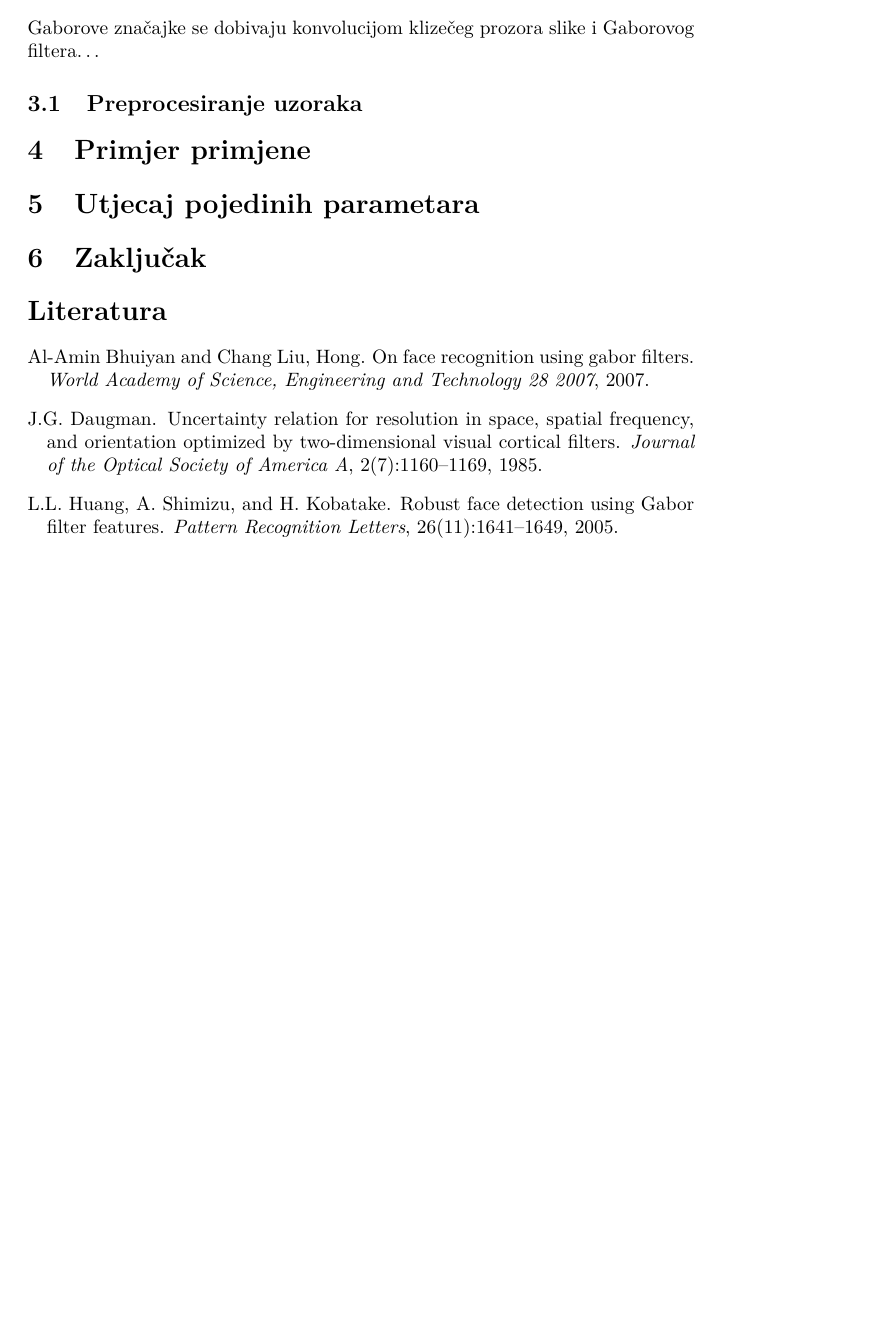
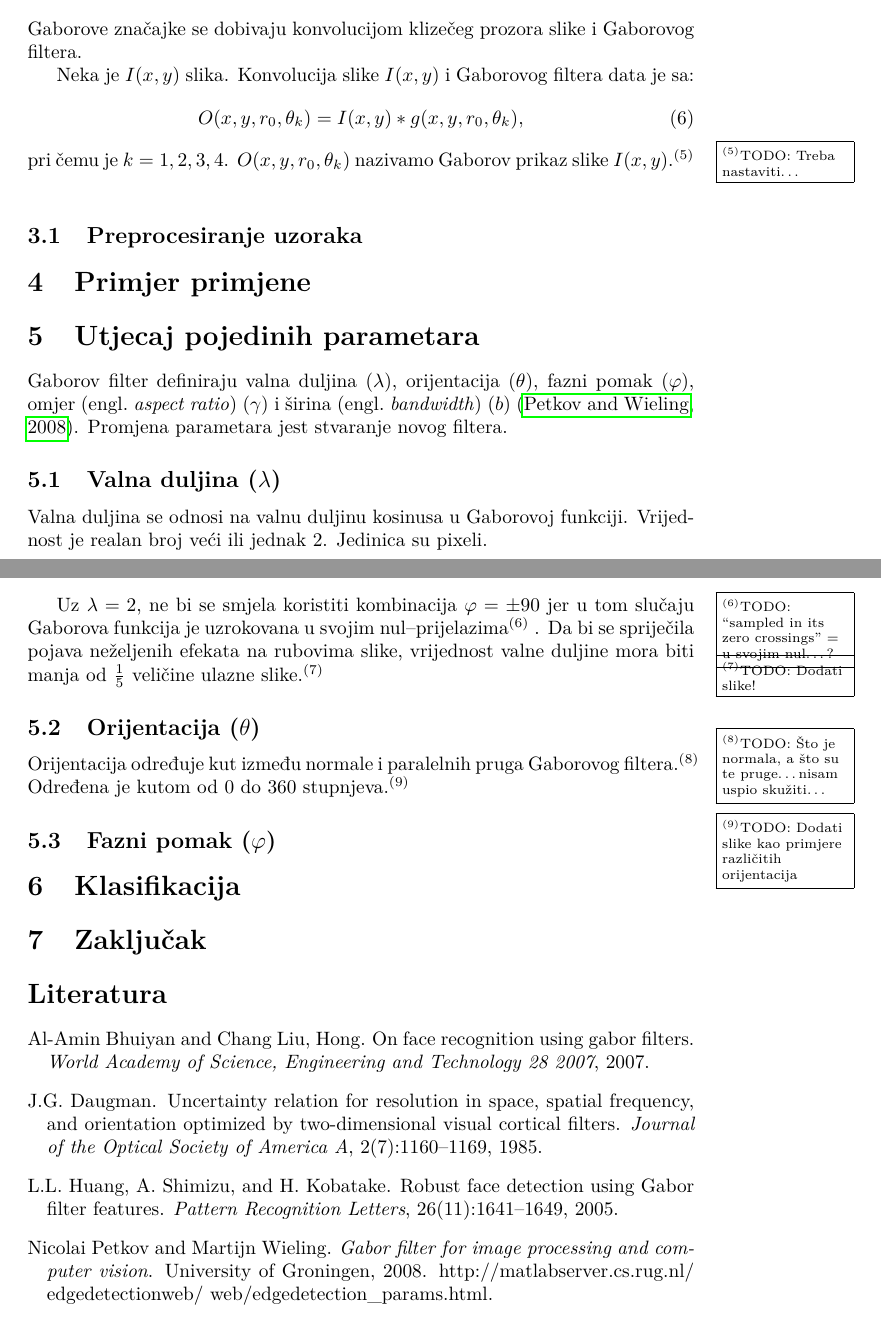
Before and after one commit to nagyistoce/gaboratfer, a LaTeX document (doc/ru-gabor.tex): part of page 3 of 5 before the commit and two parts of pages 3 and 4 of 6 after it, the two joined at a grey line, cut so that both start at the same text, the shorter picture padded with empty space. Compiled offline with pdfLaTeX.

Commit message:
Neke ispravke uvoda. Dodao odjeljak "Klasifikacija". Radio na odjeljku "Utjecaj pojedinih parametara"

```diff
--- a/doc/ru-gabor.tex
+++ b/doc/ru-gabor.tex
@@ -8,6 +8,7 @@
 \usepackage{longtable}
 \usepackage{graphicx}
 \usepackage{booktabs}
+\usepackage{hyperref}
 % Da bi se promjenio stil citiranja umjesto:
 % [authoryear, round]
 % staviti:
@@ -18,6 +19,8 @@
 \usepackage{fixltx2e}
 \usepackage{todo}
 \usepackage{url}
+
+\newcommand{\engl}[1]{(engl.~\emph{#1})}
 
 \begin{document}
 \title{Izlučivanje značajki lica Gaborovim filterom}
@@ -122,13 +117,48 @@ orijentacijom i širinom filtera.
 
 \section{Izvlačenje značajki pomoću gaborovog filtera}
 Gaborove značajke se dobivaju konvolucijom klizečeg prozora slike i Gaborovog
-filtera\ldots
+filtera.
+
+Neka je $I(x,y)$ slika. Konvolucija slike $I(x,y)$ i Gaborovog filtera data je
+sa:
+\begin{equation}
+O(x,y,r_0, \theta_k) = I(x,y) * g(x,y,r_0, \theta_k),
+\label{konvolucija-filter-slika}
+\end{equation}
+pri čemu je $k = 1, 2, 3, 4$. $O(x,y,r_0, \theta_k)$ nazivamo Gaborov prikaz
+slike $I(x,y)$.\TODO{Treba nastaviti\ldots}
 
 \subsection{Preprocesiranje uzoraka}
 
 \section{Primjer primjene}
 
 \section{Utjecaj pojedinih parametara}
+Gaborov filter definiraju valna duljina ($\lambda$),
+orijentacija ($\theta$), fazni pomak ($\varphi$), omjer \engl{aspect ratio}
+($\gamma $) i širina \engl{bandwidth} ($b$) \citep{petkovgabor}. Promjena
+parametara jest stvaranje novog filtera.
+
+\subsection{Valna duljina ($\lambda$)}
+Valna duljina se odnosi na valnu duljinu kosinusa u Gaborovoj funkciji.
+Vrijednost je realan broj veći ili jednak $2$. Jedinica su pixeli.
+
+Uz $\lambda = 2$, ne bi se smjela koristiti kombinacija $\varphi = \pm 90$ jer u
+tom slučaju Gaborova funkcija je uzrokovana u svojim
+nul--prijelazima\TODO{``sampled in its zero crossings'' = u svojim nul\ldots?}.
+Da bi se spriječila pojava neželjenih efekata na rubovima slike, vrijednost valne
+duljine mora biti manja od $\frac{1}{5}$ veličine ulazne slike.\TODO{Dodati
+slike!}
+
+\subsection{Orijentacija ($\theta$)}
+Orijentacija određuje kut između normale i paralelnih pruga Gaborovog
+filtera.\TODO{Što je normala, a što su te pruge\ldots nisam uspio skužiti\ldots}
+Određena je kutom od $0$ do $360$ stupnjeva.\TODO{Dodati slike kao primjere
+različitih orijentacija}
+
+\subsection{Fazni pomak ($\varphi$)}
+
+
+\section{Klasifikacija}
 
 \section{Zaključak}
 
```
Also changed, not shown: doc/literatura.bib (+8 -0 lines), doc/ru-gabor.pdf, doc/ru-gabor.tex (38 more changed lines).
